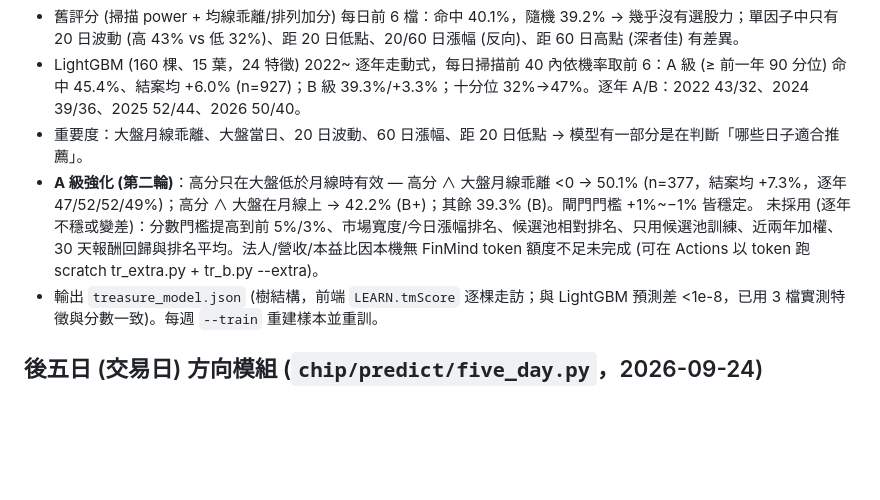
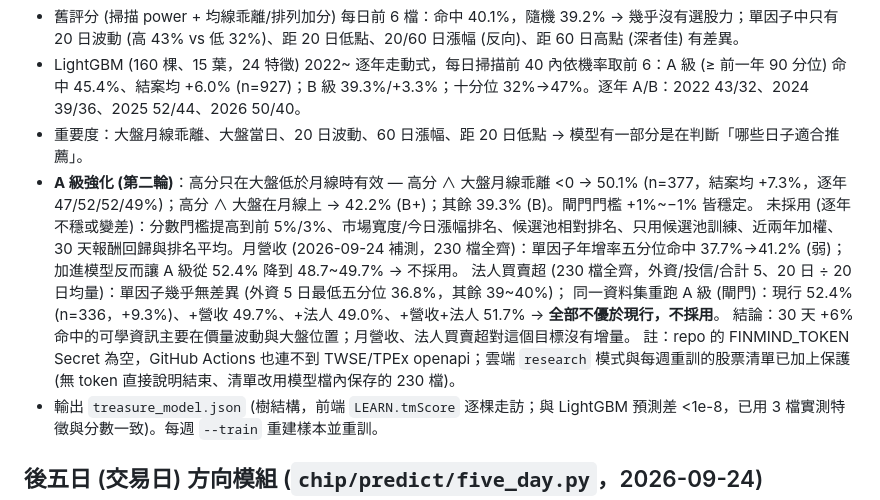
Before and after one commit to joekisoul-code/TaiexChipAnalyzer, a Markdown page: README.md, the part around the change. GitHub-like rendering; blank space fills up the shorter version.

Commit message:
README：挖寶 A 級加月營收/法人特徵研究結論 (皆不優於現行)
Co-Authored-By: Claude Opus 5.5 <noreply@anthropic.com>

```diff
--- a/README.md
+++ b/README.md
@@ -104,7 +104,11 @@ App 挖寶雷達的命中 (30 天內收盤峰值 ≥+6% 或相對大盤 ≥+4pt
 - LightGBM (160 棵、15 葉，24 特徵) 2022~ 逐年走動式，每日掃描前 40 內依機率取前 6：A 級 (≥ 前一年 90 分位) 命中 45.4%、結案均 +6.0% (n=927)；B 級 39.3%/+3.3%；十分位 32%→47%。逐年 A/B：2022 43/32、2024 39/36、2025 52/44、2026 50/40。
 - 重要度：大盤月線乖離、大盤當日、20 日波動、60 日漲幅、距 20 日低點 → 模型有一部分是在判斷「哪些日子適合推薦」。
 - **A 級強化 (第二輪)**：高分只在大盤低於月線時有效 — 高分 ∧ 大盤月線乖離 <0 → 50.1% (n=377，結案均 +7.3%，逐年 47/52/52/49%)；高分 ∧ 大盤在月線上 → 42.2% (B+)；其餘 39.3% (B)。閘門門檻 +1%~−1% 皆穩定。
-  未採用 (逐年不穩或變差)：分數門檻提高到前 5%/3%、市場寬度/今日漲幅排名、候選池相對排名、只用候選池訓練、近兩年加權、30 天報酬回歸與排名平均。法人/營收/本益比因本機無 FinMind token 額度不足未完成 (可在 Actions 以 token 跑 scratch tr_extra.py + tr_b.py --extra)。
+  未採用 (逐年不穩或變差)：分數門檻提高到前 5%/3%、市場寬度/今日漲幅排名、候選池相對排名、只用候選池訓練、近兩年加權、30 天報酬回歸與排名平均。月營收 (2026-09-24 補測，230 檔全齊)：單因子年增率五分位命中 37.7%→41.2% (弱)；加進模型反而讓 A 級從 52.4% 降到 48.7~49.7% → 不採用。
+  法人買賣超 (230 檔全齊，外資/投信/合計 5、20 日 ÷ 20 日均量)：單因子幾乎無差異 (外資 5 日最低五分位 36.8%，其餘 39~40%)；
+  同一資料集重跑 A 級 (閘門)：現行 52.4% (n=336，+9.3%)、+營收 49.7%、+法人 49.0%、+營收+法人 51.7% → **全部不優於現行，不採用**。
+  結論：30 天 +6% 命中的可學資訊主要在價量波動與大盤位置；月營收、法人買賣超對這個目標沒有增量。
+  註：repo 的 FINMIND_TOKEN Secret 為空，GitHub Actions 也連不到 TWSE/TPEx openapi；雲端 `research` 模式與每週重訓的股票清單已加上保護 (無 token 直接說明結束、清單改用模型檔內保存的 230 檔)。
 - 輸出 `treasure_model.json` (樹結構，前端 `LEARN.tmScore` 逐棵走訪；與 LightGBM 預測差 <1e-8，已用 3 檔實測特徵與分數一致)。每週 `--train` 重建樣本並重訓。
 
 ## 後五日 (交易日) 方向模組 (`chip/predict/five_day.py`，2026-09-24)
```
